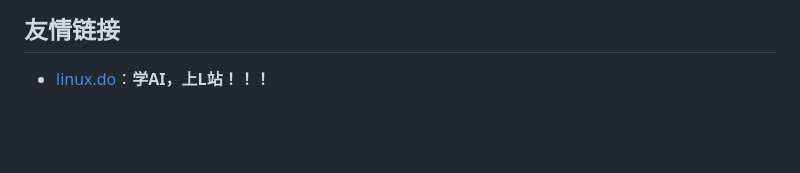
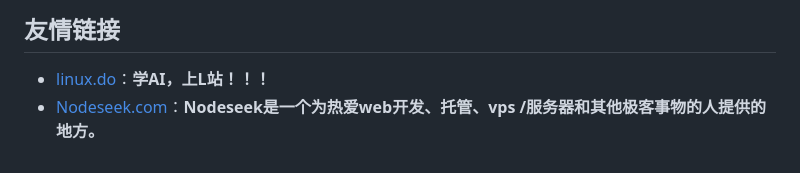
Before and after one commit to Ryanlyjp/OutlookManage, a Markdown page: README.md, the part around the change. Rendered like a GitHub page; blank space fills up the shorter version.

Commit message:
docs: add Nodeseek.com under community links

```diff
--- a/README.md
+++ b/README.md
@@ -271,3 +271,4 @@ A: 本目录即独立 git 仓库；只提交源码与 `config.example.json`，
 ## 友情链接
 
 - [linux.do](https://linux.do)：**学AI，上L站！！！**
+- [Nodeseek.com](https://www.nodeseek.com)：**Nodeseek是一个为热爱web开发、托管、vps /服务器和其他极客事物的人提供的地方。**
```
